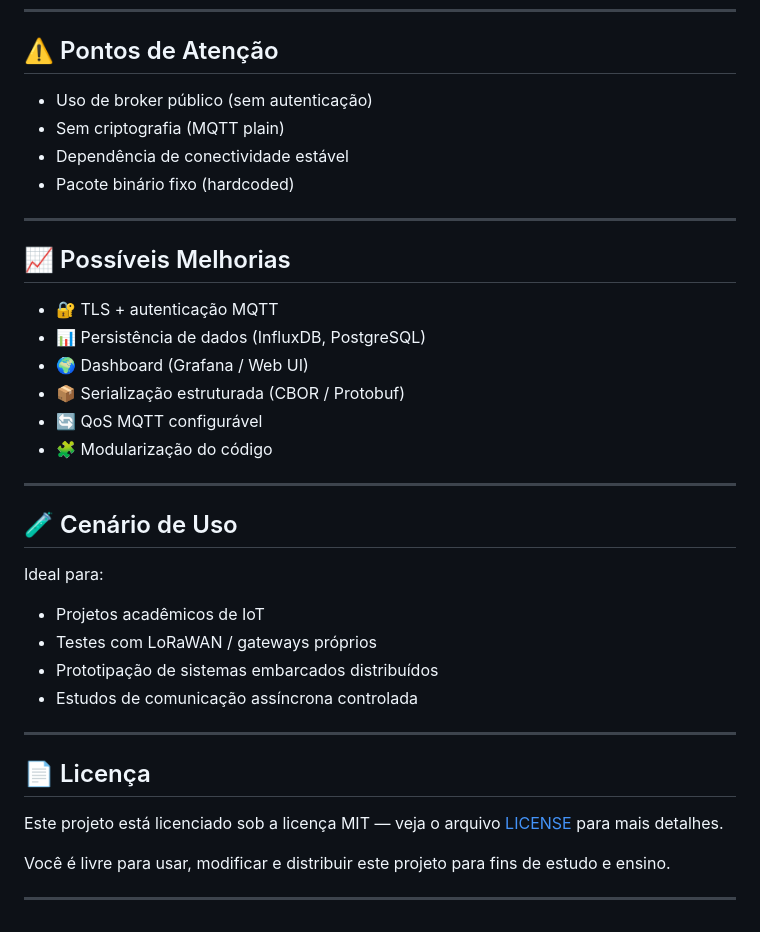
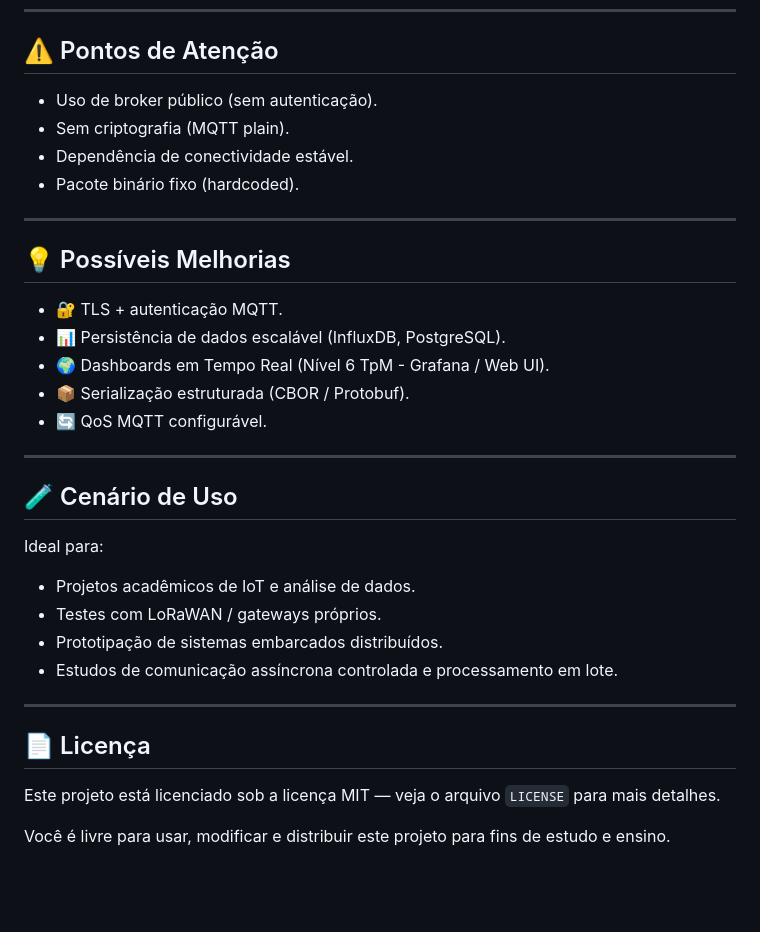
Before and after one commit to IncludeLuisFerreira/LoRa-MQTT_monitoramento-de-qualidade-do-ar, a Markdown page: Readme.md, the part around one of its changes. GitHub-like rendering; blank space fills up the shorter version.

```diff
--- a/Readme.md
+++ b/Readme.md
@@ -246,21 +306,20 @@ Implementando um padrão robusto de **controle síncrono sobre rede assíncrona*
 
 ## ⚠️ Pontos de Atenção
 
-* Uso de broker público (sem autenticação)
-* Sem criptografia (MQTT plain)
-* Dependência de conectividade estável
-* Pacote binário fixo (hardcoded)
+* Uso de broker público (sem autenticação).
+* Sem criptografia (MQTT plain).
+* Dependência de conectividade estável.
+* Pacote binário fixo (hardcoded).
 
 ---
 
-## 📈 Possíveis Melhorias
+## 💡 Possíveis Melhorias
 
-* 🔐 TLS + autenticação MQTT
-* 📊 Persistência de dados (InfluxDB, PostgreSQL)
-* 🌍 Dashboard (Grafana / Web UI)
-* 📦 Serialização estruturada (CBOR / Protobuf)
-* 🔄 QoS MQTT configurável
-* 🧩 Modularização do código
+* 🔐 TLS + autenticação MQTT.
+* 📊 Persistência de dados escalável (InfluxDB, PostgreSQL).
+* 🌍 Dashboards em Tempo Real (Nível 6 TpM - Grafana / Web UI).
+* 📦 Serialização estruturada (CBOR / Protobuf).
+* 🔄 QoS MQTT configurável.
 
 ---
 
@@ -268,17 +327,15 @@ Implementando um padrão robusto de **controle síncrono sobre rede assíncrona*
 
 Ideal para:
 
-* Projetos acadêmicos de IoT
-* Testes com LoRaWAN / gateways próprios
-* Prototipação de sistemas embarcados distribuídos
-* Estudos de comunicação assíncrona controlada
+* Projetos acadêmicos de IoT e análise de dados.
+* Testes com LoRaWAN / gateways próprios.
+* Prototipação de sistemas embarcados distribuídos.
+* Estudos de comunicação assíncrona controlada e processamento em lote.
 
 ---
 
 ## 📄 Licença
 
-Este projeto está licenciado sob a licença MIT — veja o arquivo [LICENSE](LICENSE) para mais detalhes.
+Este projeto está licenciado sob a licença MIT — veja o arquivo `LICENSE` para mais detalhes.
 
 Você é livre para usar, modificar e distribuir este projeto para fins de estudo e ensino.
-
----
```
Also changed, not shown: other parts of Readme.md (+114 -54 lines).
